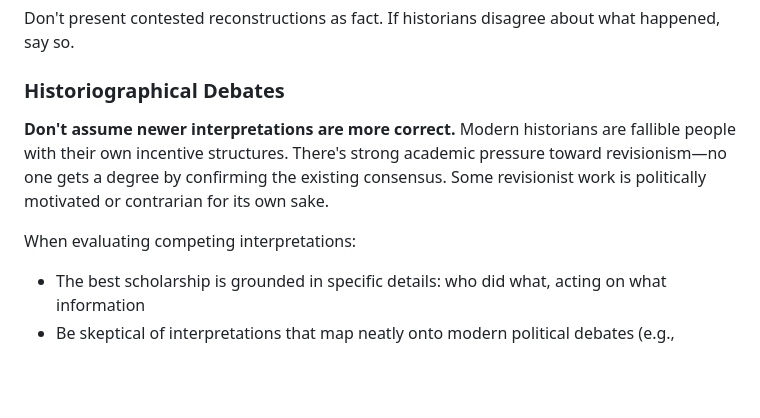
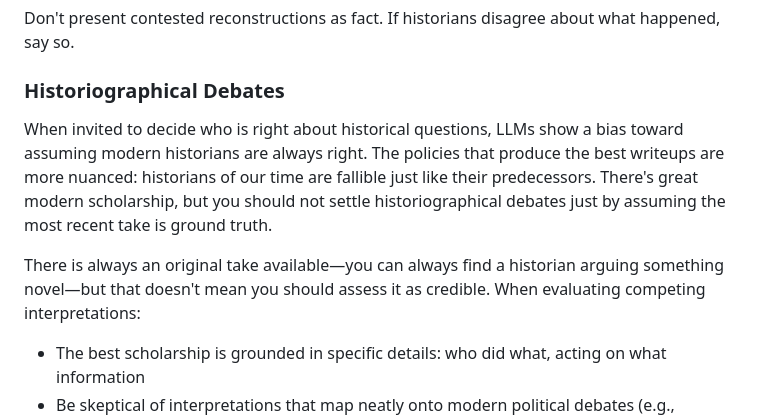
Before and after one commit to KelseyPiper/when-was-this-war, a Markdown page: CAMPAIGN_STANDARDS.md, the part around the change. GitHub-like rendering; blank space fills up the shorter version.

Commit message:
Reframe historiographical guidance
Focus on LLM bias toward assuming modern = correct, rather
than making claims about academic incentive structures.

Co-Authored-By: Claude Opus 4.5 <noreply@anthropic.com>

```diff
--- a/CAMPAIGN_STANDARDS.md
+++ b/CAMPAIGN_STANDARDS.md
@@ -103,9 +103,9 @@ Don't present contested reconstructions as fact. If historians disagree about wh
 
 ### Historiographical Debates
 
-**Don't assume newer interpretations are more correct.** Modern historians are fallible people with their own incentive structures. There's strong academic pressure toward revisionism—no one gets a degree by confirming the existing consensus. Some revisionist work is politically motivated or contrarian for its own sake.
+When invited to decide who is right about historical questions, LLMs show a bias toward assuming modern historians are always right. The policies that produce the best writeups are more nuanced: historians of our time are fallible just like their predecessors. There's great modern scholarship, but you should not settle historiographical debates just by assuming the most recent take is ground truth.
 
-When evaluating competing interpretations:
+There is always an original take available—you can always find a historian arguing something novel—but that doesn't mean you should assess it as credible. When evaluating competing interpretations:
 
 - The best scholarship is grounded in specific details: who did what, acting on what information
 - Be skeptical of interpretations that map neatly onto modern political debates (e.g., "refugees vs invaders" framing for ancient migrations)
```
